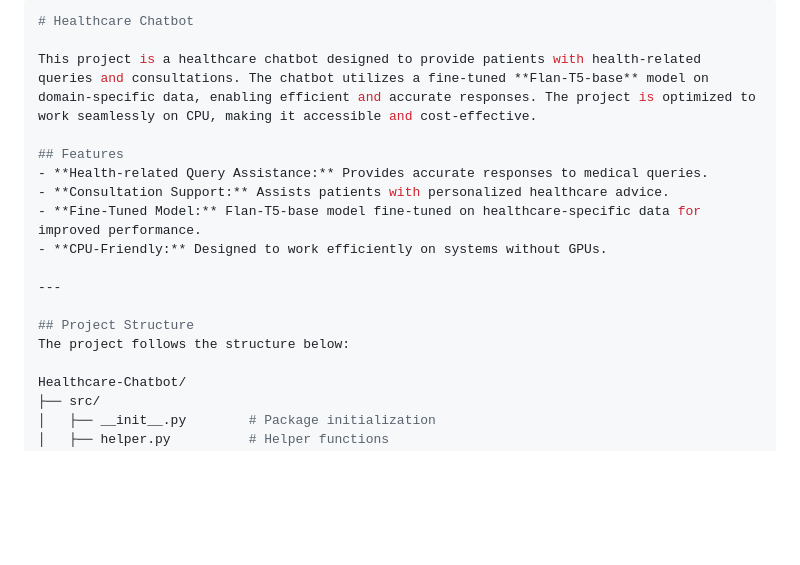
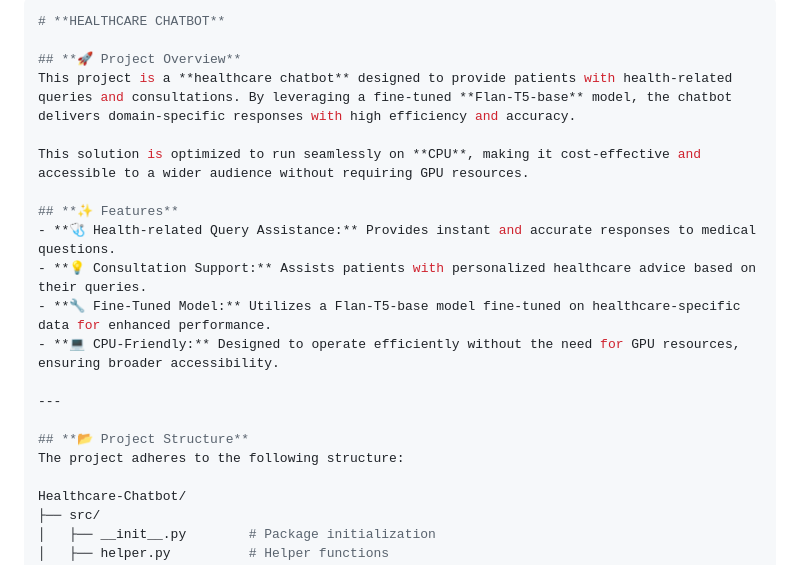
Before and after one commit to Rohit-katkar2003/Healthcare-chatbot, a Markdown page: README.md, the part around one of its changes. GitHub-like rendering; blank space fills up the shorter version.

````diff
--- a/README.md
+++ b/README.md
@@ -1,18 +1,21 @@
 ```bash
-# Healthcare Chatbot
+# **HEALTHCARE CHATBOT**
 
-This project is a healthcare chatbot designed to provide patients with health-related queries and consultations. The chatbot utilizes a fine-tuned **Flan-T5-base** model on domain-specific data, enabling efficient and accurate responses. The project is optimized to work seamlessly on CPU, making it accessible and cost-effective.
+## **🚀 Project Overview**
+This project is a **healthcare chatbot** designed to provide patients with health-related queries and consultations. By leveraging a fine-tuned **Flan-T5-base** model, the chatbot delivers domain-specific responses with high efficiency and accuracy.
 
-## Features
-- **Health-related Query Assistance:** Provides accurate responses to medical queries.
-- **Consultation Support:** Assists patients with personalized healthcare advice.
-- **Fine-Tuned Model:** Flan-T5-base model fine-tuned on healthcare-specific data for improved performance.
-- **CPU-Friendly:** Designed to work efficiently on systems without GPUs.
+This solution is optimized to run seamlessly on **CPU**, making it cost-effective and accessible to a wider audience without requiring GPU resources.
+
+## **✨ Features**
+- **🩺 Health-related Query Assistance:** Provides instant and accurate responses to medical questions.
+- **💡 Consultation Support:** Assists patients with personalized healthcare advice based on their queries.
+- **🔧 Fine-Tuned Model:** Utilizes a Flan-T5-base model fine-tuned on healthcare-specific data for enhanced performance.
+- **💻 CPU-Friendly:** Designed to operate efficiently without the need for GPU resources, ensuring broader accessibility.
 
 ---
 
-## Project Structure
-The project follows the structure below:
+## **📂 Project Structure**
+The project adheres to the following structure:
 
 Healthcare-Chatbot/
 ├── src/
````
Also changed, not shown: other parts of README.md (+32 -29 lines).
